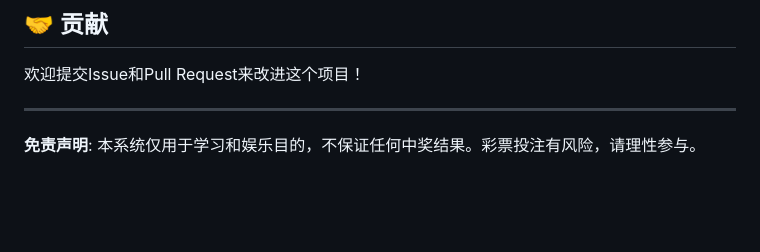
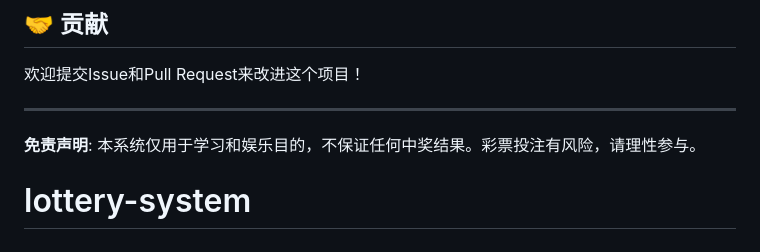
Before and after one commit to jinshenjinsi/lottery-system, a Markdown page: README.md, the part around the change. Drawn GitHub-style; blank space fills up the shorter version.

```diff
--- a/README.md
+++ b/README.md
@@ -129,3 +129,4 @@
 ---
 
 **免责声明**: 本系统仅用于学习和娱乐目的，不保证任何中奖结果。彩票投注有风险，请理性参与。
+# lottery-system
```
